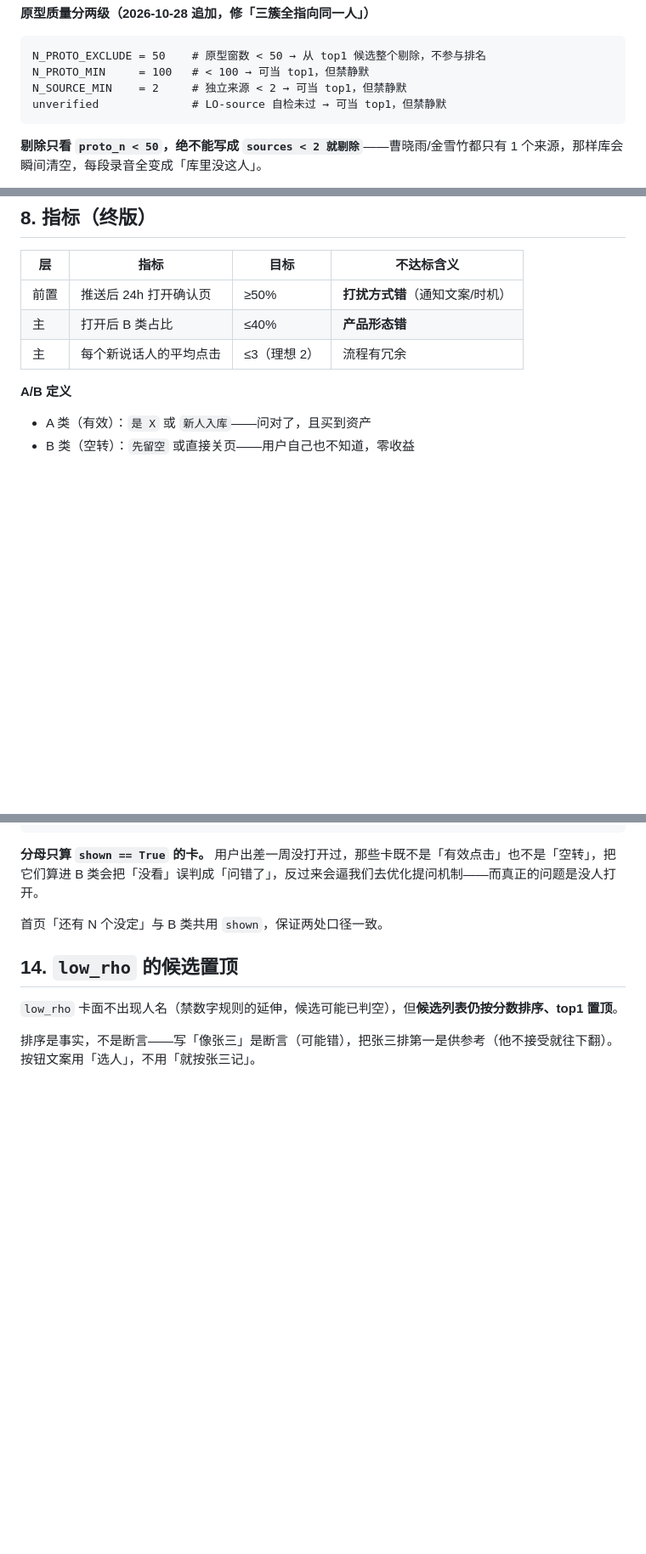
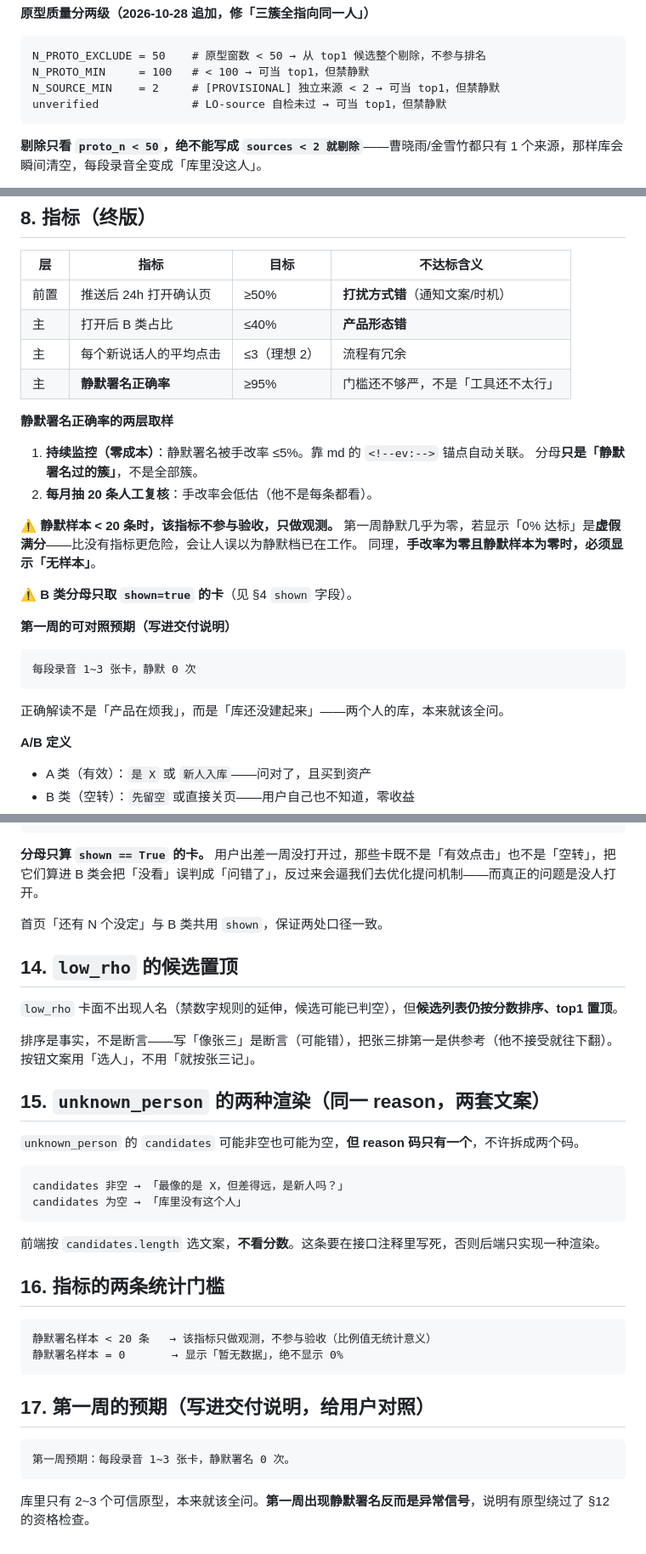
Before and after one commit to dccaoxy/local-speaker-id, a Markdown page: docs/产品口径-终版.md, 3 parts joined by grey strips. Shown at 85% size. Rendered like a GitHub page; blank space fills up the shorter version.

Commit message:
docs: 剔除条件去掉 history_median（冷启动死锁）、阈值标 PROVISIONAL、unknown_person 双渲染、统计门槛与第一周预期

````diff
--- a/docs/产品口径-终版.md
+++ b/docs/产品口径-终版.md
@@ -62,7 +62,7 @@ ALIAS = {"close_call": "low_margin", "few_match": "unknown_person", "overlap_spe
 ```
 N_PROTO_EXCLUDE = 50    # 原型窗数 < 50 → 从 top1 候选整个剔除，不参与排名
 N_PROTO_MIN     = 100   # < 100 → 可当 top1，但禁静默
-N_SOURCE_MIN    = 2     # 独立来源 < 2 → 可当 top1，但禁静默
+N_SOURCE_MIN    = 2     # [PROVISIONAL] 独立来源 < 2 → 可当 top1，但禁静默
 unverified              # LO-source 自检未过 → 可当 top1，但禁静默
 ```
 
@@ -292,6 +325,24 @@ duration_s = 簇内各段时长之和          # 含停顿；只用于展示「
 | 前置 | 推送后 24h 打开确认页 | ≥50% | **打扰方式错**（通知文案/时机） |
 | 主 | 打开后 B 类占比 | ≤40% | **产品形态错** |
 | 主 | 每个新说话人的平均点击 | ≤3（理想 2） | 流程有冗余 |
+| 主 | **静默署名正确率** | ≥95% | 门槛还不够严，不是「工具还不太行」 |
+
+**静默署名正确率的两层取样**
+1. **持续监控（零成本）**：静默署名被手改率 ≤5%。靠 md 的 `<!--ev:-->` 锚点自动关联。
+   分母**只是「静默署名过的簇」**，不是全部簇。
+2. **每月抽 20 条人工复核**：手改率会低估（他不是每条都看）。
+
+⚠️ **静默样本 < 20 条时，该指标不参与验收，只做观测。**
+第一周静默几乎为零，若显示「0% 达标」是**虚假满分**——比没有指标更危险，会让人误以为静默档已在工作。
+同理，**手改率为零且静默样本为零时，必须显示「无样本」**。
+
+⚠️ **B 类分母只取 `shown=true` 的卡**（见 §4 `shown` 字段）。
+
+**第一周的可对照预期（写进交付说明）**
+```
+每段录音 1~3 张卡，静默 0 次
+```
+正确解读不是「产品在烦我」，而是「库还没建起来」——两个人的库，本来就该全问。
 
 **A/B 定义**
 - A 类（有效）：`是 X` 或 `新人入库`——问对了，且买到资产
@@ -395,3 +448,27 @@ b_class = verdict ∈ {"skip", "none"} AND shown == True
 `low_rho` 卡面不出现人名（禁数字规则的延伸，候选可能已判空），但**候选列表仍按分数排序、top1 置顶**。
 
 排序是事实，不是断言——写「像张三」是断言（可能错），把张三排第一是供参考（他不接受就往下翻）。按钮文案用「选人」，不用「就按张三记」。
+
+## 15. `unknown_person` 的两种渲染（同一 reason，两套文案）
+
+`unknown_person` 的 `candidates` 可能非空也可能为空，**但 reason 码只有一个**，不许拆成两个码。
+
+```
+candidates 非空 → 「最像的是 X，但差得远，是新人吗？」
+candidates 为空 → 「库里没有这个人」
+```
+前端按 `candidates.length` 选文案，**不看分数**。这条要在接口注释里写死，否则后端只实现一种渲染。
+
+## 16. 指标的两条统计门槛
+
+```
+静默署名样本 < 20 条   → 该指标只做观测，不参与验收（比例值无统计意义）
+静默署名样本 = 0       → 显示「暂无数据」，绝不显示 0%
+```
+
+## 17. 第一周的预期（写进交付说明，给用户对照）
+
+```
+第一周预期：每段录音 1~3 张卡，静默署名 0 次。
+```
+库里只有 2~3 个可信原型，本来就该全问。**第一周出现静默署名反而是异常信号**，说明有原型绕过了 §12 的资格检查。
````
Also changed, not shown: other parts of docs/产品口径-终版.md (+39 -4 lines), docs/交互方案.md (+1 -1 lines).
